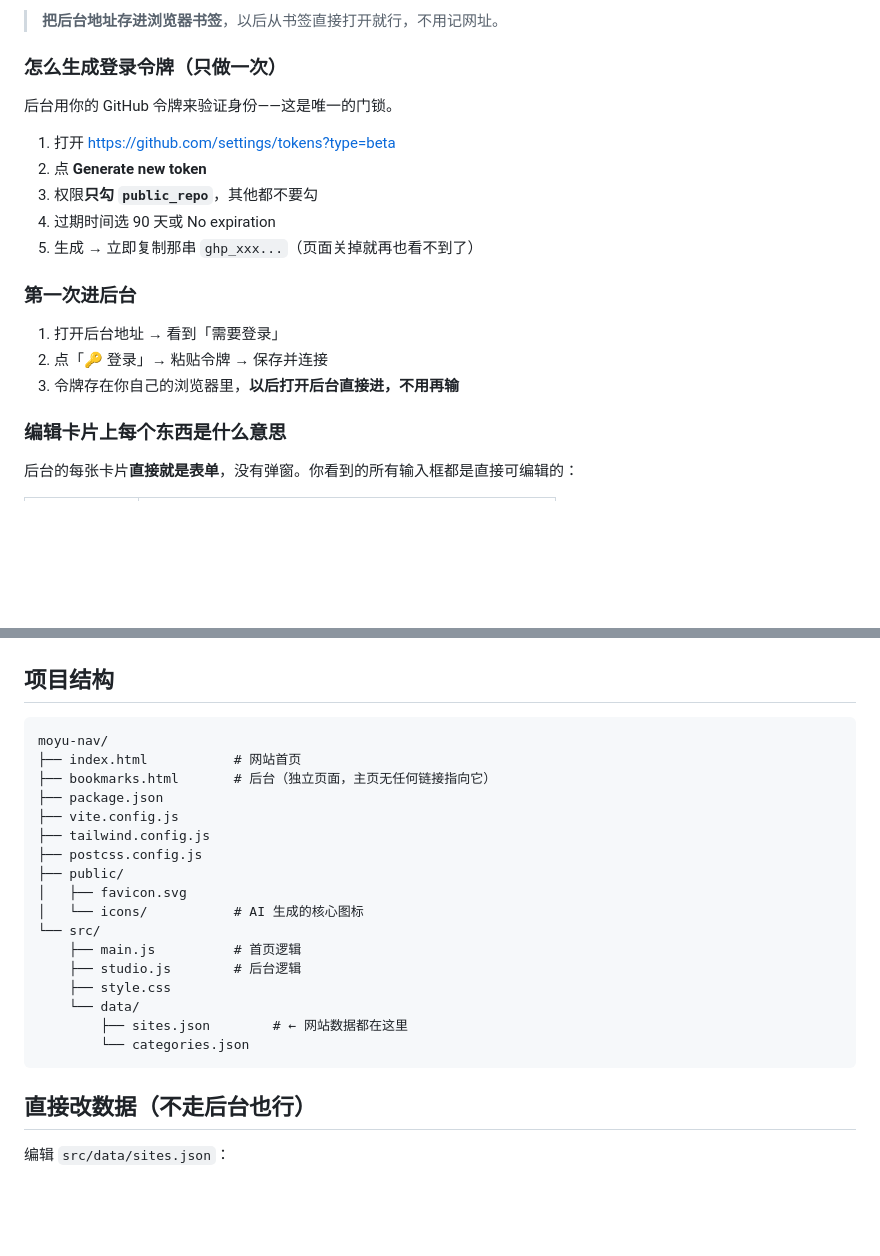
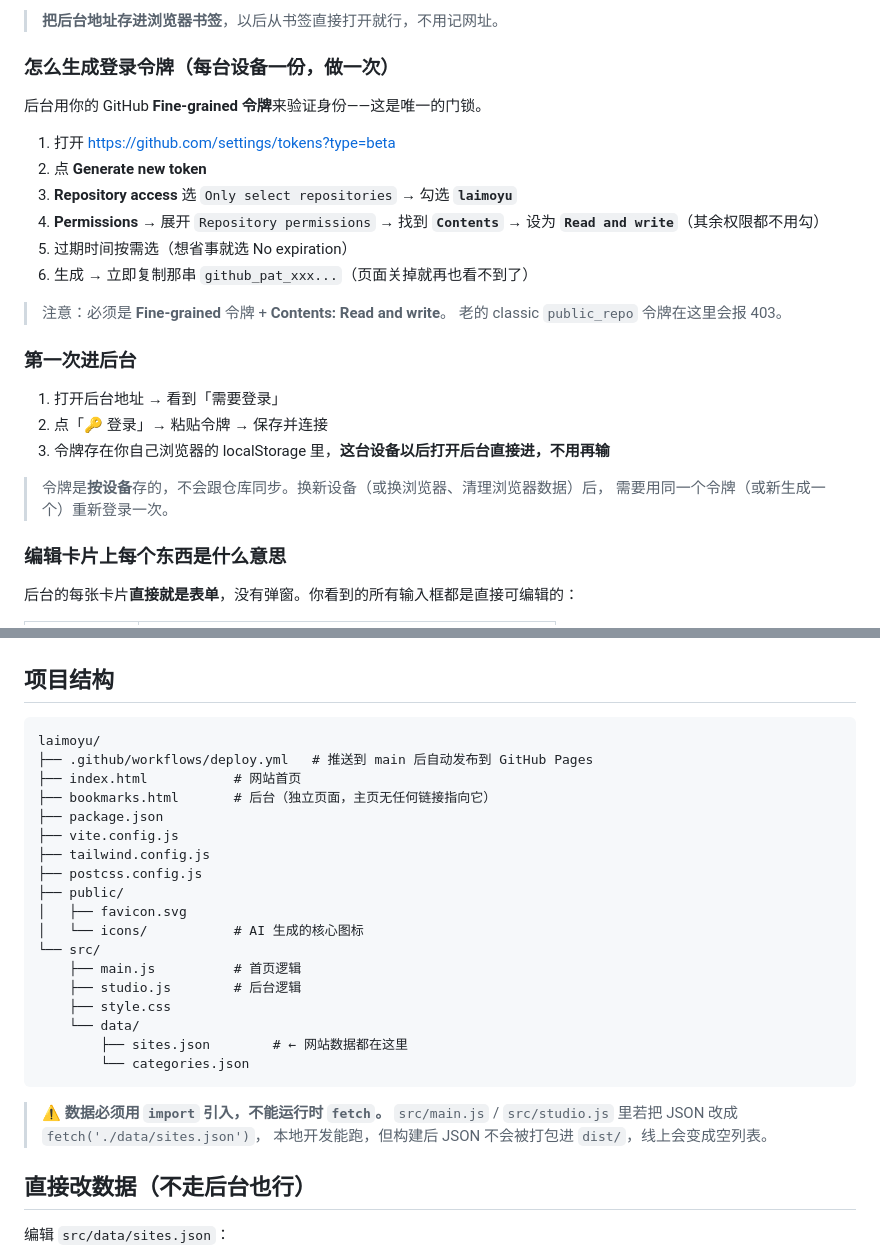
Before and after one commit to Daniel-TH666/laimoyu, a Markdown page: README.md, 2 parts joined by grey strips. GitHub-like rendering; blank space fills up the shorter version.

Commit message:
docs: 修正令牌说明为 Fine-grained/Contents，补充部署与换设备迁移说明

````diff
--- a/README.md
+++ b/README.md
@@ -26,21 +30,28 @@ npm run dev
 
 > **把后台地址存进浏览器书签**，以后从书签直接打开就行，不用记网址。
 
-### 怎么生成登录令牌（只做一次）
+### 怎么生成登录令牌（每台设备一份，做一次）
 
-后台用你的 GitHub 令牌来验证身份——这是唯一的门锁。
+后台用你的 GitHub **Fine-grained 令牌**来验证身份——这是唯一的门锁。
 
 1. 打开 https://github.com/settings/tokens?type=beta
 2. 点 **Generate new token**
-3. 权限**只勾 `public_repo`**，其他都不要勾
-4. 过期时间选 90 天或 No expiration
-5. 生成 → 立即复制那串 `ghp_xxx...`（页面关掉就再也看不到了）
+3. **Repository access** 选 `Only select repositories` → 勾选 **`laimoyu`**
+4. **Permissions** → 展开 `Repository permissions` → 找到 **`Contents`** → 设为 **`Read and write`**（其余权限都不用勾）
+5. 过期时间按需选（想省事就选 No expiration）
+6. 生成 → 立即复制那串 `github_pat_xxx...`（页面关掉就再也看不到了）
+
+> 注意：必须是 **Fine-grained** 令牌 + **Contents: Read and write**。
+> 老的 classic `public_repo` 令牌在这里会报 403。
 
 ### 第一次进后台
 
 1. 打开后台地址 → 看到「需要登录」
 2. 点「🔑 登录」→ 粘贴令牌 → 保存并连接
-3. 令牌存在你自己的浏览器里，**以后打开后台直接进，不用再输**
+3. 令牌存在你自己浏览器的 localStorage 里，**这台设备以后打开后台直接进，不用再输**
+
+> 令牌是**按设备**存的，不会跟仓库同步。换新设备（或换浏览器、清理浏览器数据）后，
+> 需要用同一个令牌（或新生成一个）重新登录一次。
 
 ### 编辑卡片上每个东西是什么意思
 
@@ -75,7 +86,8 @@ npm run dev
 ## 项目结构
 
 ```
-moyu-nav/
+laimoyu/
+├── .github/workflows/deploy.yml   # 推送到 main 后自动发布到 GitHub Pages
 ├── index.html           # 网站首页
 ├── bookmarks.html       # 后台（独立页面，主页无任何链接指向它）
 ├── package.json
@@ -93,6 +105,10 @@ moyu-nav/
         ├── sites.json        # ← 网站数据都在这里
         └── categories.json
 ```
+
+> ⚠️ **数据必须用 `import` 引入，不能运行时 `fetch`。**
+> `src/main.js` / `src/studio.js` 里若把 JSON 改成 `fetch('./data/sites.json')`，
+> 本地开发能跑，但构建后 JSON 不会被打包进 `dist/`，线上会变成空列表。
 
 ## 直接改数据（不走后台也行）
 
````
Also changed, not shown: other parts of README.md (+51 -0 lines).
